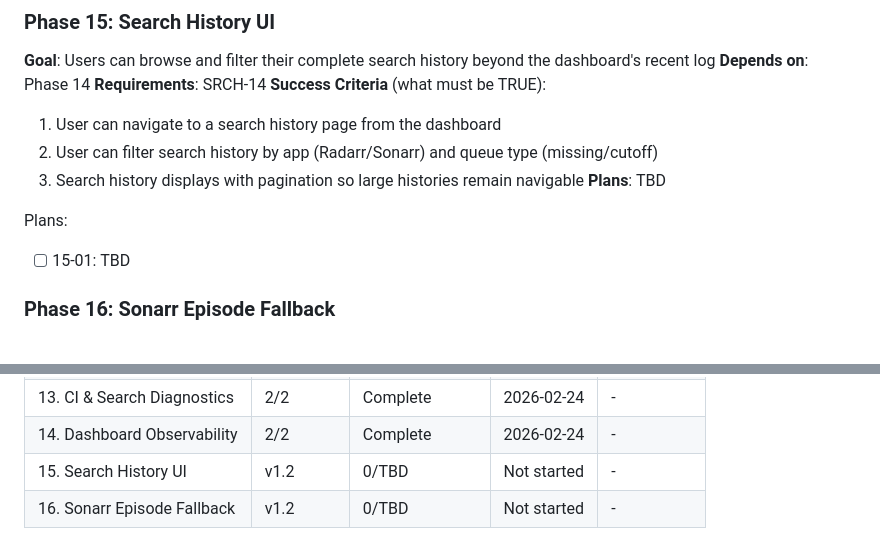
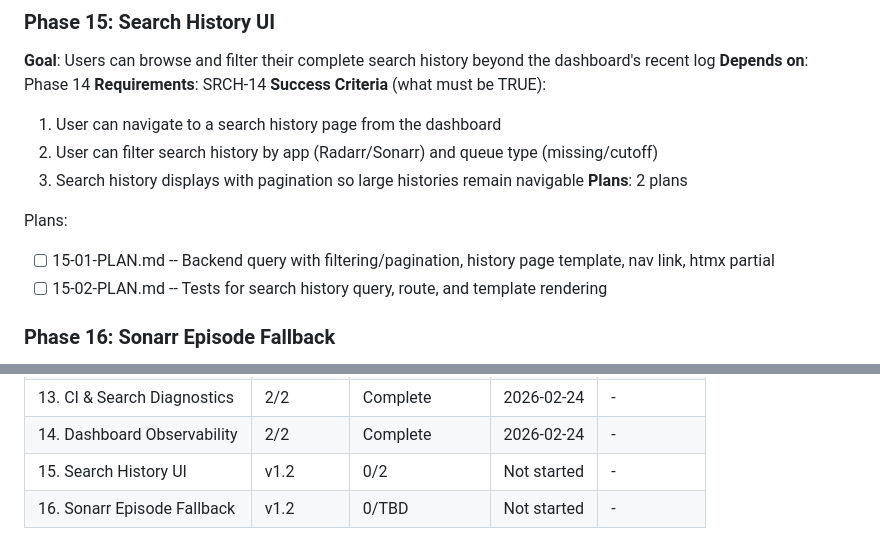
Before and after one commit to thejuran/fetcharr, a Markdown page: .planning/ROADMAP.md, 2 parts joined by grey strips. Drawn GitHub-style.

Commit message:
docs(15-search-history-ui): create phase plan

```diff
--- a/.planning/ROADMAP.md
+++ b/.planning/ROADMAP.md
@@ -83,10 +83,11 @@ Plans:
   1. User can navigate to a search history page from the dashboard
   2. User can filter search history by app (Radarr/Sonarr) and queue type (missing/cutoff)
   3. Search history displays with pagination so large histories remain navigable
-**Plans**: TBD
+**Plans**: 2 plans
 
 Plans:
-- [ ] 15-01: TBD
+- [ ] 15-01-PLAN.md -- Backend query with filtering/pagination, history page template, nav link, htmx partial
+- [ ] 15-02-PLAN.md -- Tests for search history query, route, and template rendering
 
 ### Phase 16: Sonarr Episode Fallback
 **Goal**: Sonarr searches recover automatically when season-level search fails by retrying at episode granularity
@@ -122,5 +123,5 @@ Phases execute in numeric order: 13 -> 14 -> 15 -> 16
 | 12. Documentation | v1.1 | 1/1 | Complete | 2026-02-24 |
 | 13. CI & Search Diagnostics | 2/2 | Complete    | 2026-02-24 | - |
 | 14. Dashboard Observability | 2/2 | Complete    | 2026-02-24 | - |
-| 15. Search History UI | v1.2 | 0/TBD | Not started | - |
+| 15. Search History UI | v1.2 | 0/2 | Not started | - |
 | 16. Sonarr Episode Fallback | v1.2 | 0/TBD | Not started | - |
```
Also changed, not shown: 2 other files.
